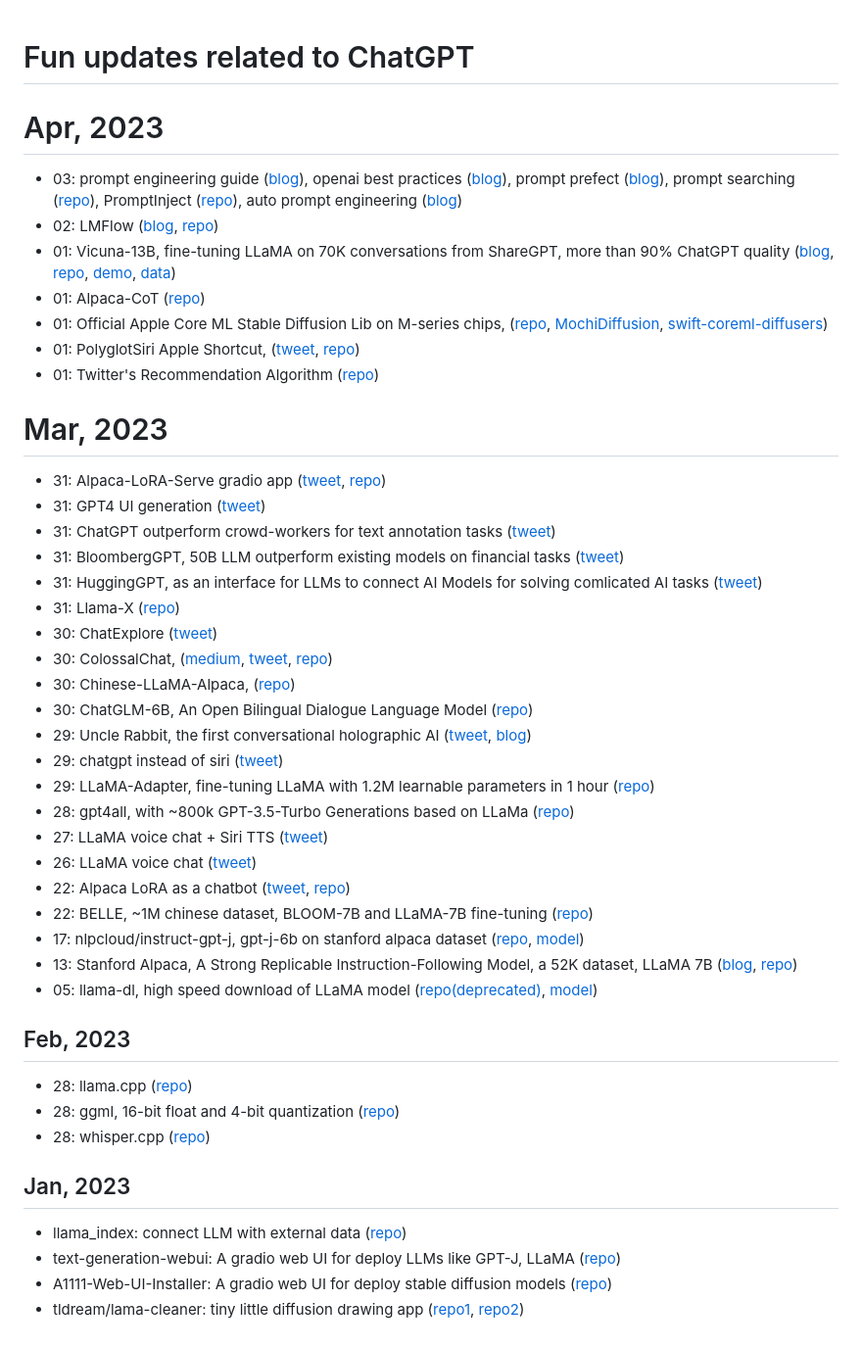
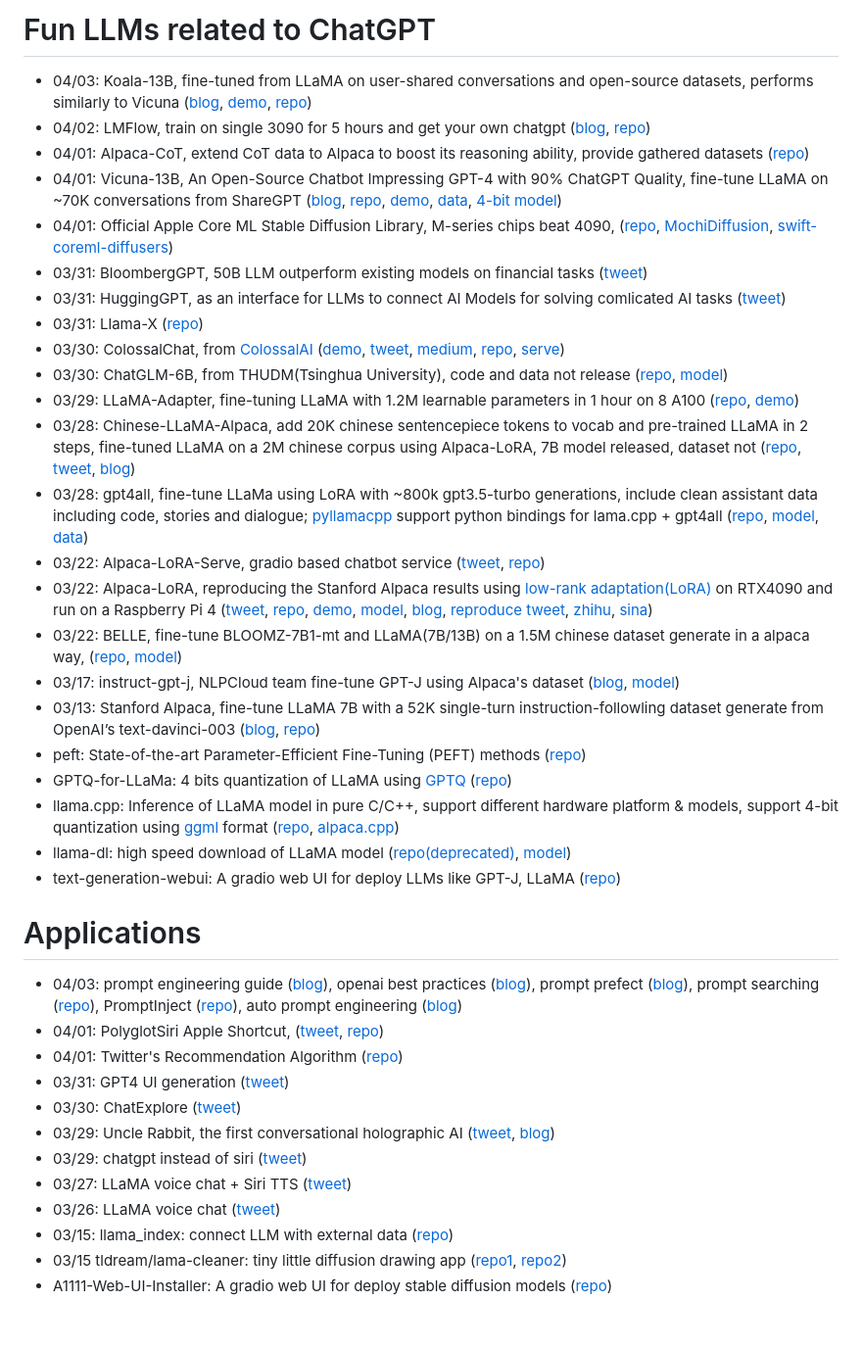
Before and after one commit to shm007g/LLaMA-Cult-and-More, a Markdown page: README.md, the part around the change. Shown at 98% size. Drawn GitHub-style.

Commit message:
refactor: format doc to 2 parts

```diff
--- a/README.md
+++ b/README.md
@@ -1,51 +1,40 @@
+# Fun LLMs related to ChatGPT
 
-# Fun updates related to ChatGPT
-
-# Apr, 2023
-
-- 03: prompt engineering guide ([blog](https://www.promptingguide.ai/zh)), openai best practices ([blog](https://help.openai.com/en/articles/6654000-best-practices-for-prompt-engineering-with-openai-api)), prompt prefect ([blog](https://promptperfect.jina.ai/)), prompt searching ([repo](https://github.com/MaHuanAAA/g_fair_prompting)), PromptInject ([repo](https://github.com/agencyenterprise/PromptInject)), auto prompt engineering ([blog](https://www.promptingguide.ai/zh/techniques/ape))
-- 02: LMFlow ([blog](https://www.jiqizhixin.com/articles/2023-04-02), [repo](https://github.com/OptimalScale/LMFlow))
-- 01: Vicuna-13B, fine-tuning LLaMA on 70K conversations from ShareGPT, more than 90% ChatGPT quality ([blog](https://vicuna.lmsys.org/), [repo](https://github.com/lm-sys/FastChat), [demo](https://chat.lmsys.org/), [data](https://github.com/lm-sys/FastChat/issues/90#issuecomment-1493250773))
-- 01: Alpaca-CoT ([repo](https://github.com/PhoebusSi/Alpaca-CoT))
-- 01: Official Apple Core ML Stable Diffusion Lib on M-series chips, ([repo](https://github.com/apple/ml-stable-diffusion), [MochiDiffusion](https://github.com/godly-devotion/MochiDiffusion), [swift-coreml-diffusers](https://github.com/huggingface/swift-coreml-diffusers))
-- 01: PolyglotSiri Apple Shortcut, ([tweet](https://twitter.com/Munntein/status/1641683629968592897), [repo](https://github.com/Munntein/PolyglotSiri-Apple-Shortcut))
-- 01: Twitter's Recommendation Algorithm ([repo](https://github.com/twitter/the-algorithm))
-
-# Mar, 2023
-
-- 31: Alpaca-LoRA-Serve gradio app ([tweet](https://twitter.com/algo_diver/status/1638525828773576704), [repo](https://github.com/deep-diver/Alpaca-LoRA-Serve))
-- 31: GPT4 UI generation ([tweet](https://twitter.com/gdb/status/1641496253572997123))
-- 31: ChatGPT outperform crowd-workers for text annotation tasks ([tweet](https://twitter.com/AlphaSignalAI/status/1641496876527517696))
-- 31: BloombergGPT, 50B LLM outperform existing models on financial tasks ([tweet](https://twitter.com/omarsar0/status/1641787456436547584))
-- 31: HuggingGPT, as an interface for LLMs to connect AI Models for solving comlicated AI tasks ([tweet](https://twitter.com/johnjnay/status/1641609645713129473))
-- 31: Llama-X ([repo](https://github.com/AetherCortex/Llama-X))
-- 30: ChatExplore ([tweet](https://twitter.com/omarsar0/status/1641444447304011776))
-- 30: ColossalChat, ([medium](https://medium.com/@yangyou_berkeley/colossalchat-an-open-source-solution-for-cloning-chatgpt-with-a-complete-rlhf-pipeline-5edf08fb538b), [tweet](https://twitter.com/omarsar0/status/1641070883497205761), [repo](https://github.com/hpcaitech/ColossalAI/blob/main/applications/Chat/inference/server.py))
-- 30: Chinese-LLaMA-Alpaca, ([repo](https://github.com/ymcui/Chinese-LLaMA-Alpaca))
-- 30: ChatGLM-6B, An Open Bilingual Dialogue Language Model ([repo](https://github.com/THUDM/ChatGLM-6B))
-- 29: Uncle Rabbit, the first conversational holographic AI ([tweet](https://twitter.com/ArturoJReal/status/1641129170100011035), [blog](https://feld.com/archives/2023/03/do-ai-rabbits-dream-of-holographic-carrots/))
-- 29: chatgpt instead of siri ([tweet](https://twitter.com/punk2898/status/1641063874186346496))
-- 29: LLaMA-Adapter, fine-tuning LLaMA with 1.2M learnable parameters in 1 hour ([repo](https://github.com/ZrrSkywalker/LLaMA-Adapter))
-- 28: gpt4all, with ~800k GPT-3.5-Turbo Generations based on LLaMa ([repo](https://github.com/nomic-ai/gpt4all))
-- 27: LLaMA voice chat + Siri TTS ([tweet](https://twitter.com/ggerganov/status/1640416314773700608))
-- 26: LLaMA voice chat ([tweet](https://twitter.com/ggerganov/status/1640022482307502085))
-- 22: Alpaca LoRA as a chatbot ([tweet](https://twitter.com/algo_diver/status/1638525828773576704), [repo](https://github.com/deep-diver/Alpaca-LoRA-Serve))
-- 22: BELLE, ~1M chinese dataset, BLOOM-7B and LLaMA-7B fine-tuning ([repo](https://github.com/LianjiaTech/BELLE))
-- 17: nlpcloud/instruct-gpt-j, gpt-j-6b on stanford alpaca dataset ([repo](https://nlpcloud.com/instruct-version-of-gpt-j-using-stanford-alpaca-dataset.html), [model](https://huggingface.co/nlpcloud/instruct-gpt-j-fp16))
-- 13: Stanford Alpaca, A Strong Replicable Instruction-Following Model, a 52K dataset, LLaMA 7B ([blog](https://crfm.stanford.edu/2023/03/13/alpaca.html), [repo](https://github.com/tatsu-lab/stanford_alpaca))
-- 05: llama-dl, high speed download of LLaMA model ([repo(deprecated)](https://github.com/shawwn/llama-dl), [model](https://huggingface.co/decapoda-research/llama-7b-hf))
+- 04/03: Koala-13B, fine-tuned from LLaMA on user-shared conversations and open-source datasets, performs similarly to Vicuna ([blog](https://bair.berkeley.edu/blog/2023/04/03/koala/), [demo](https://chat.lmsys.org/?model=koala-13b), [repo](https://github.com/young-geng/EasyLM))
+- 04/02: LMFlow, train on single 3090 for 5 hours and get your own chatgpt ([blog](https://www.jiqizhixin.com/articles/2023-04-02), [repo](https://github.com/OptimalScale/LMFlow))
+- 04/01: Alpaca-CoT, extend CoT data to Alpaca to boost its reasoning ability, provide gathered datasets ([repo](https://github.com/PhoebusSi/Alpaca-CoT))
+- 04/01: Vicuna-13B, An Open-Source Chatbot Impressing GPT-4 with 90% ChatGPT Quality, fine-tune LLaMA on ~70K conversations from ShareGPT ([blog](https://vicuna.lmsys.org/), [repo](https://github.com/lm-sys/FastChat), [demo](https://chat.lmsys.org/), [data](https://github.com/lm-sys/FastChat/issues/90#issuecomment-1493250773), [4-bit model](https://huggingface.co/elinas/vicuna-13b-4bit))
+- 04/01: Official Apple Core ML Stable Diffusion Library, M-series chips beat 4090, ([repo](https://github.com/apple/ml-stable-diffusion), [MochiDiffusion](https://github.com/godly-devotion/MochiDiffusion), [swift-coreml-diffusers](https://github.com/huggingface/swift-coreml-diffusers))
+- 03/31: BloombergGPT, 50B LLM outperform existing models on financial tasks ([tweet](https://twitter.com/omarsar0/status/1641787456436547584))
+- 03/31: HuggingGPT, as an interface for LLMs to connect AI Models for solving comlicated AI tasks ([tweet](https://twitter.com/johnjnay/status/1641609645713129473))
+- 03/31: Llama-X ([repo](https://github.com/AetherCortex/Llama-X))
+- 03/30: ColossalChat, from [ColossalAI](https://github.com/hpcaitech/ColossalAI) ([demo](https://chat.colossalai.org/), [tweet](https://twitter.com/omarsar0/status/1641070883497205761), [medium](https://medium.com/@yangyou_berkeley/colossalchat-an-open-source-solution-for-cloning-chatgpt-with-a-complete-rlhf-pipeline-5edf08fb538b), [repo](https://github.com/hpcaitech/ColossalAI/tree/main/applications/Chat), [serve](https://github.com/hpcaitech/ColossalAI/blob/main/applications/Chat/inference/server.py))
+- 03/30: ChatGLM-6B, from THUDM(Tsinghua University), code and data not release ([repo](https://github.com/THUDM/ChatGLM-6B), [model](https://huggingface.co/THUDM/chatglm-6b))
+- 03/29: LLaMA-Adapter, fine-tuning LLaMA with 1.2M learnable parameters in 1 hour on 8 A100 ([repo](https://github.com/ZrrSkywalker/LLaMA-Adapter), [demo](https://huggingface.co/spaces/csuhan/LLaMA-Adapter))
+- 03/28: Chinese-LLaMA-Alpaca, add 20K chinese sentencepiece tokens to vocab and pre-trained LLaMA in 2 steps, fine-tuned LLaMA on a 2M chinese corpus using Alpaca-LoRA, 7B model released, dataset not ([repo](https://github.com/ymcui/Chinese-LLaMA-Alpaca), [tweet](https://twitter.com/KCrosner/status/1640641475909423104), [blog](https://ymcui.com/))
+- 03/28: gpt4all, fine-tune LLaMa using LoRA with ~800k gpt3.5-turbo generations, include clean assistant data including code, stories and dialogue; [pyllamacpp](https://github.com/nomic-ai/pyllamacpp) support python bindings for lama.cpp + gpt4all ([repo](https://github.com/nomic-ai/gpt4all), [model](https://huggingface.co/nomic-ai/gpt4all-lora), [data](https://huggingface.co/datasets/nomic-ai/gpt4all_prompt_generations))
+- 03/22: Alpaca-LoRA-Serve, gradio based chatbot service ([tweet](https://twitter.com/algo_diver/status/1638525828773576704), [repo](https://github.com/deep-diver/Alpaca-LoRA-Serve))
+- 03/22: Alpaca-LoRA, reproducing the Stanford Alpaca results using [low-rank adaptation(LoRA)](https://arxiv.org/pdf/2106.09685.pdf) on RTX4090 and run on a Raspberry Pi 4 ([tweet](https://twitter.com/miolini/status/1634982361757790209), [repo](https://github.com/tloen/alpaca-lora), [demo](https://huggingface.co/spaces/tloen/alpaca-lora), [model](https://huggingface.co/tloen/alpaca-lora-7b), [blog](https://replicate.com/blog/fine-tune-alpaca-with-lora), [reproduce tweet](https://twitter.com/nash_su/status/1639404405811478528), [zhihu](https://zhuanlan.zhihu.com/p/615227156), [sina](https://finance.sina.com.cn/tech/roll/2023-03-26/doc-imynemwf9000026.shtml))
+- 03/22: BELLE, fine-tune BLOOMZ-7B1-mt and LLaMA(7B/13B) on a 1.5M chinese dataset generate in a alpaca way, ([repo](https://github.com/LianjiaTech/BELLE), [model](https://huggingface.co/BelleGroup))
+- 03/17: instruct-gpt-j, NLPCloud team fine-tune GPT-J using Alpaca's dataset ([blog](https://nlpcloud.com/instruct-version-of-gpt-j-using-stanford-alpaca-dataset.html), [model](https://huggingface.co/nlpcloud/instruct-gpt-j-fp16))
+- 03/13: Stanford Alpaca, fine-tune LLaMA 7B with a 52K single-turn instruction-followling dataset generate from OpenAI’s text-davinci-003  ([blog](https://crfm.stanford.edu/2023/03/13/alpaca.html), [repo](https://github.com/tatsu-lab/stanford_alpaca))
+- peft: State-of-the-art Parameter-Efficient Fine-Tuning (PEFT) methods ([repo](https://github.com/huggingface/peft))
+- GPTQ-for-LLaMa: 4 bits quantization of LLaMA using [GPTQ](https://arxiv.org/abs/2210.17323) ([repo](https://github.com/qwopqwop200/GPTQ-for-LLaMa))
+- llama.cpp: Inference of LLaMA model in pure C/C++, support different hardware platform & models, support 4-bit quantization using [ggml](https://github.com/ggerganov/ggml) format ([repo](https://github.com/ggerganov/llama.cpp), [alpaca.cpp](https://github.com/antimatter15/alpaca.cpp))
+- llama-dl: high speed download of LLaMA model ([repo(deprecated)](https://github.com/shawwn/llama-dl), [model](https://huggingface.co/decapoda-research/llama-7b-hf))
+- text-generation-webui: A gradio web UI for deploy LLMs like GPT-J, LLaMA ([repo](https://github.com/oobabooga/text-generation-webui))
 
 
-## Feb, 2023
-
-- 28: llama.cpp ([repo](https://github.com/ggerganov/llama.cpp))
-- 28: ggml, 16-bit float and 4-bit quantization ([repo](https://github.com/ggerganov/ggml))
-- 28: whisper.cpp ([repo](https://github.com/ggerganov/whisper.cpp))
-
-
-## Jan, 2023
-
-- llama_index: connect LLM with external data ([repo](https://github.com/jerryjliu/llama_index))
-- text-generation-webui: A gradio web UI for deploy LLMs like GPT-J, LLaMA ([repo](https://github.com/oobabooga/text-generation-webui))
+# Applications
+- 04/03: prompt engineering guide ([blog](https://www.promptingguide.ai/zh)), openai best practices ([blog](https://help.openai.com/en/articles/6654000-best-practices-for-prompt-engineering-with-openai-api)), prompt prefect ([blog](https://promptperfect.jina.ai/)), prompt searching ([repo](https://github.com/MaHuanAAA/g_fair_prompting)), PromptInject ([repo](https://github.com/agencyenterprise/PromptInject)), auto prompt engineering ([blog](https://www.promptingguide.ai/zh/techniques/ape))
+- 04/01: PolyglotSiri Apple Shortcut, ([tweet](https://twitter.com/Munntein/status/1641683629968592897), [repo](https://github.com/Munntein/PolyglotSiri-Apple-Shortcut))
+- 04/01: Twitter's Recommendation Algorithm ([repo](https://github.com/twitter/the-algorithm))
+- 03/31: GPT4 UI generation ([tweet](https://twitter.com/gdb/status/1641496253572997123))
+- 03/30: ChatExplore ([tweet](https://twitter.com/omarsar0/status/1641444447304011776))
+- 03/29: Uncle Rabbit, the first conversational holographic AI ([tweet](https://twitter.com/ArturoJReal/status/1641129170100011035), [blog](https://feld.com/archives/2023/03/do-ai-rabbits-dream-of-holographic-carrots/))
+- 03/29: chatgpt instead of siri ([tweet](https://twitter.com/punk2898/status/1641063874186346496))
+- 03/27: LLaMA voice chat + Siri TTS ([tweet](https://twitter.com/ggerganov/status/1640416314773700608))
+- 03/26: LLaMA voice chat ([tweet](https://twitter.com/ggerganov/status/1640022482307502085))
+- 03/15: llama_index: connect LLM with external data ([repo](https://github.com/jerryjliu/llama_index))
+- 03/15 tldream/lama-cleaner: tiny little diffusion drawing app ([repo1](https://github.com/Sanster/tldream), [repo2](https://github.com/Sanster/lama-cleaner))
 - A1111-Web-UI-Installer: A gradio web UI for deploy stable diffusion models ([repo](https://github.com/EmpireMediaScience/A1111-Web-UI-Installer))
-- tldream/lama-cleaner: tiny little diffusion drawing app ([repo1](https://github.com/Sanster/tldream), [repo2](https://github.com/Sanster/lama-cleaner))
```
